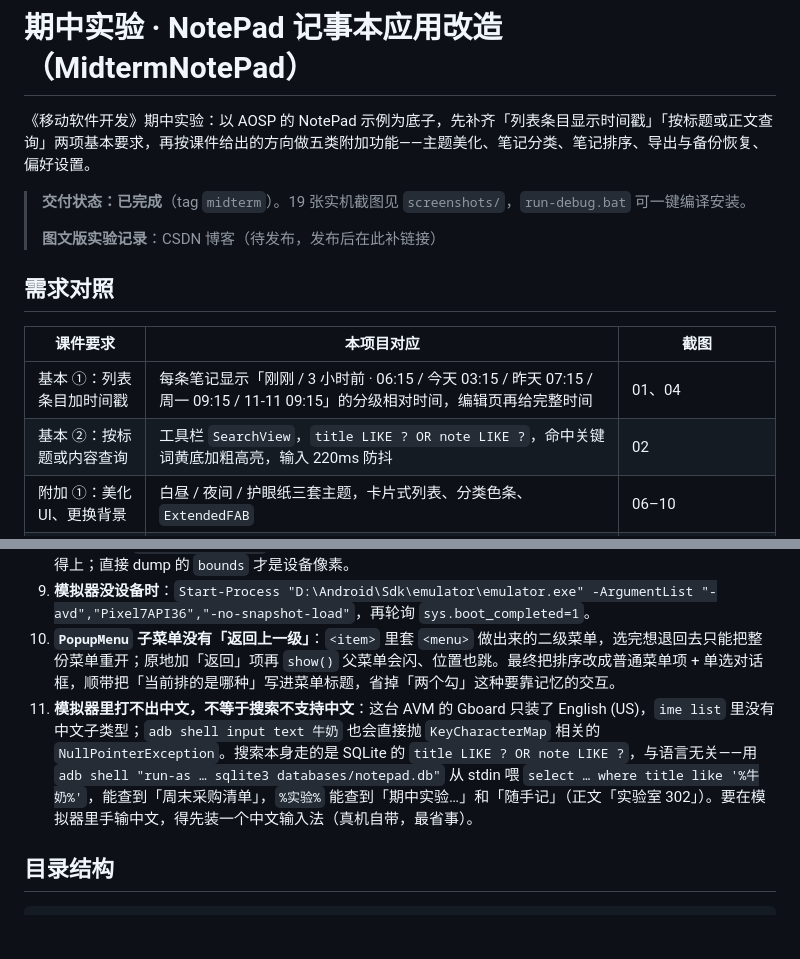
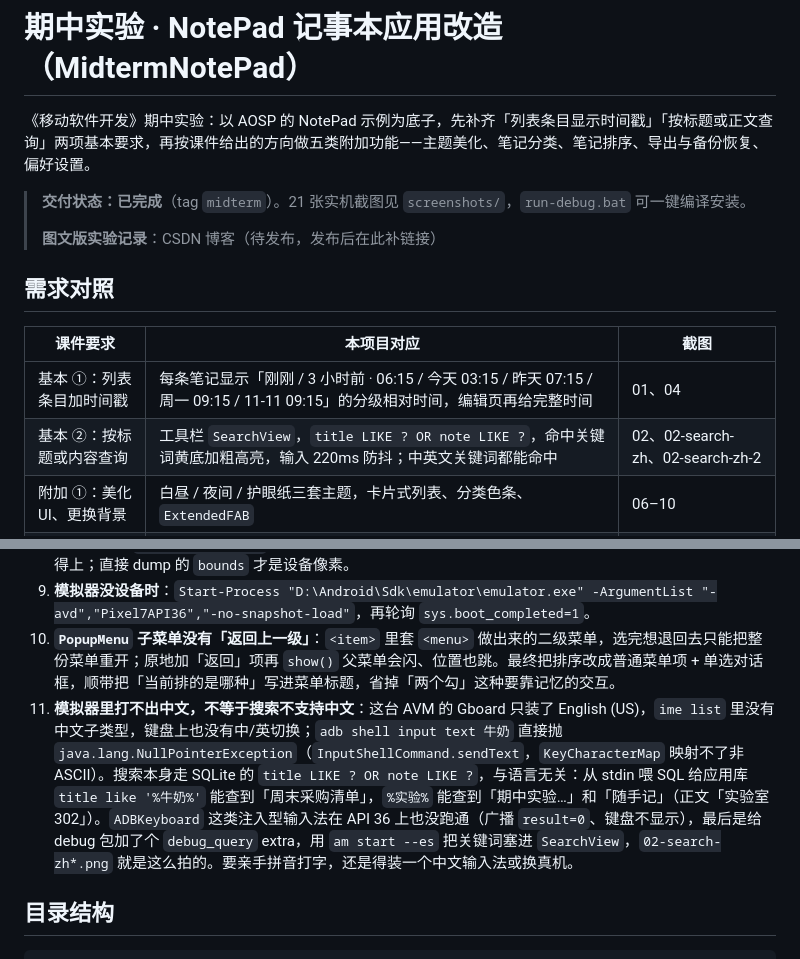
Before and after one commit to wjjj-ge/fjnu-mobile-app-dev-labs, a Markdown page: midterm-notepad/README.md, 2 parts joined by grey strips. Rendered like a GitHub page; blank space fills up the shorter version.

```diff
--- a/midterm-notepad/README.md
+++ b/midterm-notepad/README.md
@@ -2,7 +2,7 @@
 
 《移动软件开发》期中实验：以 AOSP 的 NotePad 示例为底子，先补齐「列表条目显示时间戳」「按标题或正文查询」两项基本要求，再按课件给出的方向做五类附加功能——主题美化、笔记分类、笔记排序、导出与备份恢复、偏好设置。
 
-> **交付状态：已完成**（tag `midterm`）。19 张实机截图见 `screenshots/`，`run-debug.bat` 可一键编译安装。
+> **交付状态：已完成**（tag `midterm`）。21 张实机截图见 `screenshots/`，`run-debug.bat` 可一键编译安装。
 >
 > **图文版实验记录**：CSDN 博客（待发布，发布后在此补链接）
 
@@ -11,7 +11,7 @@
 | 课件要求 | 本项目对应 | 截图 |
 | --- | --- | --- |
 | 基本 ①：列表条目加时间戳 | 每条笔记显示「刚刚 / 3 小时前 · 06:15 / 今天 03:15 / 昨天 07:15 / 周一 09:15 / 11-11 09:15」的分级相对时间，编辑页再给完整时间 | 01、04 |
-| 基本 ②：按标题或内容查询 | 工具栏 `SearchView`，`title LIKE ? OR note LIKE ?`，命中关键词黄底加粗高亮，输入 220ms 防抖 | 02 |
+| 基本 ②：按标题或内容查询 | 工具栏 `SearchView`，`title LIKE ? OR note LIKE ?`，命中关键词黄底加粗高亮，输入 220ms 防抖；中英文关键词都能命中 | 02、02-search-zh、02-search-zh-2 |
 | 附加 ①：美化 UI、更换背景 | 白昼 / 夜间 / 护眼纸三套主题，卡片式列表、分类色条、`ExtendedFAB` | 06–10 |
 | 附加 ②：笔记分类 | 生活 / 学习 / 工作 / 灵感 / 未分类，列表顶部 chip 筛选，编辑器里选分类 | 03、04 |
 | 附加 ③：笔记排序 | 按最后修改 / 按创建时间 / 按标题；菜单项标题直接写着当前排序，点开是一个单选对话框，勾完即生效并自动关闭 | 05、05-sort-dialog、05-sort-by-title |
@@ -136,7 +150,7 @@ adb shell am start -n com.example.midtermnotepad/.NotesListActivity
 8. **坐标必须从 `uiautomator dump` 取**：截图是 1080×2400，但渲染出来的预览图被缩放，目测坐标乘 1.2 才对得上；直接 dump 的 `bounds` 才是设备像素。
 9. **模拟器没设备时**：`Start-Process "D:\Android\Sdk\emulator\emulator.exe" -ArgumentList "-avd","Pixel7API36","-no-snapshot-load"`，再轮询 `sys.boot_completed=1`。
 10. **`PopupMenu` 子菜单没有「返回上一级」**：`<item>` 里套 `<menu>` 做出来的二级菜单，选完想退回去只能把整份菜单重开；原地加「返回」项再 `show()` 父菜单会闪、位置也跳。最终把排序改成普通菜单项 + 单选对话框，顺带把「当前排的是哪种」写进菜单标题，省掉「两个勾」这种要靠记忆的交互。
-11. **模拟器里打不出中文，不等于搜索不支持中文**：这台 AVM 的 Gboard 只装了 English (US)，`ime list` 里没有中文子类型；`adb shell input text 牛奶` 也会直接抛 `KeyCharacterMap` 相关的 `NullPointerException`。搜索本身走的是 SQLite 的 `title LIKE ? OR note LIKE ?`，与语言无关——用 `adb shell "run-as … sqlite3 databases/notepad.db"` 从 stdin 喂 `select … where title like '%牛奶%'`，能查到「周末采购清单」，`%实验%` 能查到「期中实验…」和「随手记」（正文「实验室 302」）。要在模拟器里手输中文，得先装一个中文输入法（真机自带，最省事）。
+11. **模拟器里打不出中文，不等于搜索不支持中文**：这台 AVM 的 Gboard 只装了 English (US)，`ime list` 里没有中文子类型，键盘上也没有中/英切换；`adb shell input text 牛奶` 直接抛 `java.lang.NullPointerException`（`InputShellCommand.sendText`，`KeyCharacterMap` 映射不了非 ASCII）。搜索本身走 SQLite 的 `title LIKE ? OR note LIKE ?`，与语言无关：从 stdin 喂 SQL 给应用库 `title like '%牛奶%'` 能查到「周末采购清单」，`%实验%` 能查到「期中实验…」和「随手记」（正文「实验室 302」）。`ADBKeyboard` 这类注入型输入法在 API 36 上也没跑通（广播 `result=0`、键盘不显示），最后是给 debug 包加了个 `debug_query` extra，用 `am start --es` 把关键词塞进 `SearchView`，`02-search-zh*.png` 就是这么拍的。要亲手拼音打字，还是得装一个中文输入法或换真机。
 
 ## 目录结构
 
```
Also changed, not shown: other parts of midterm-notepad/README.md (+14 -0 lines), README.md (+1 -1 lines), midterm-notepad/screenshots/02-search-zh-2.png (added), midterm-notepad/screenshots/02-search-zh.png (added), 1 other file.
